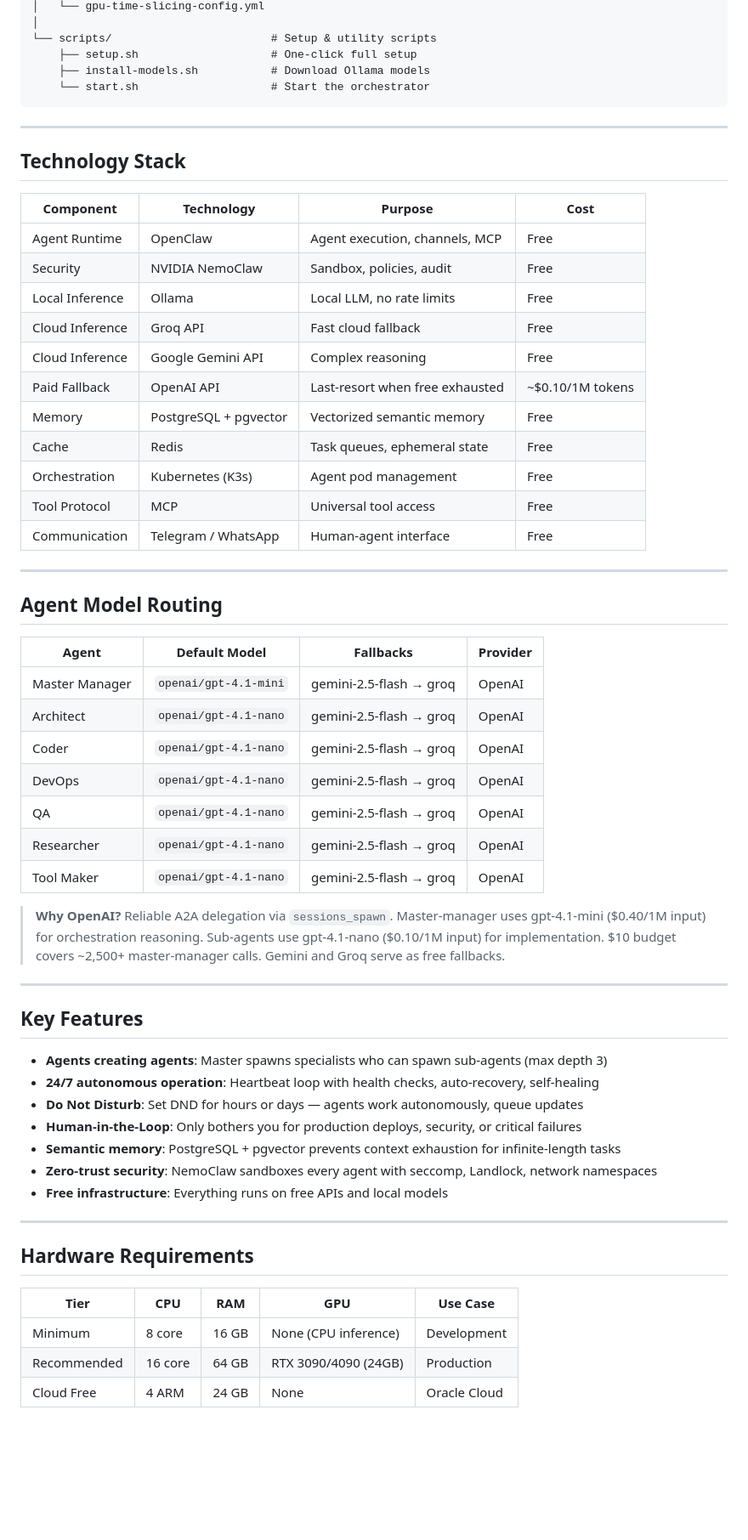
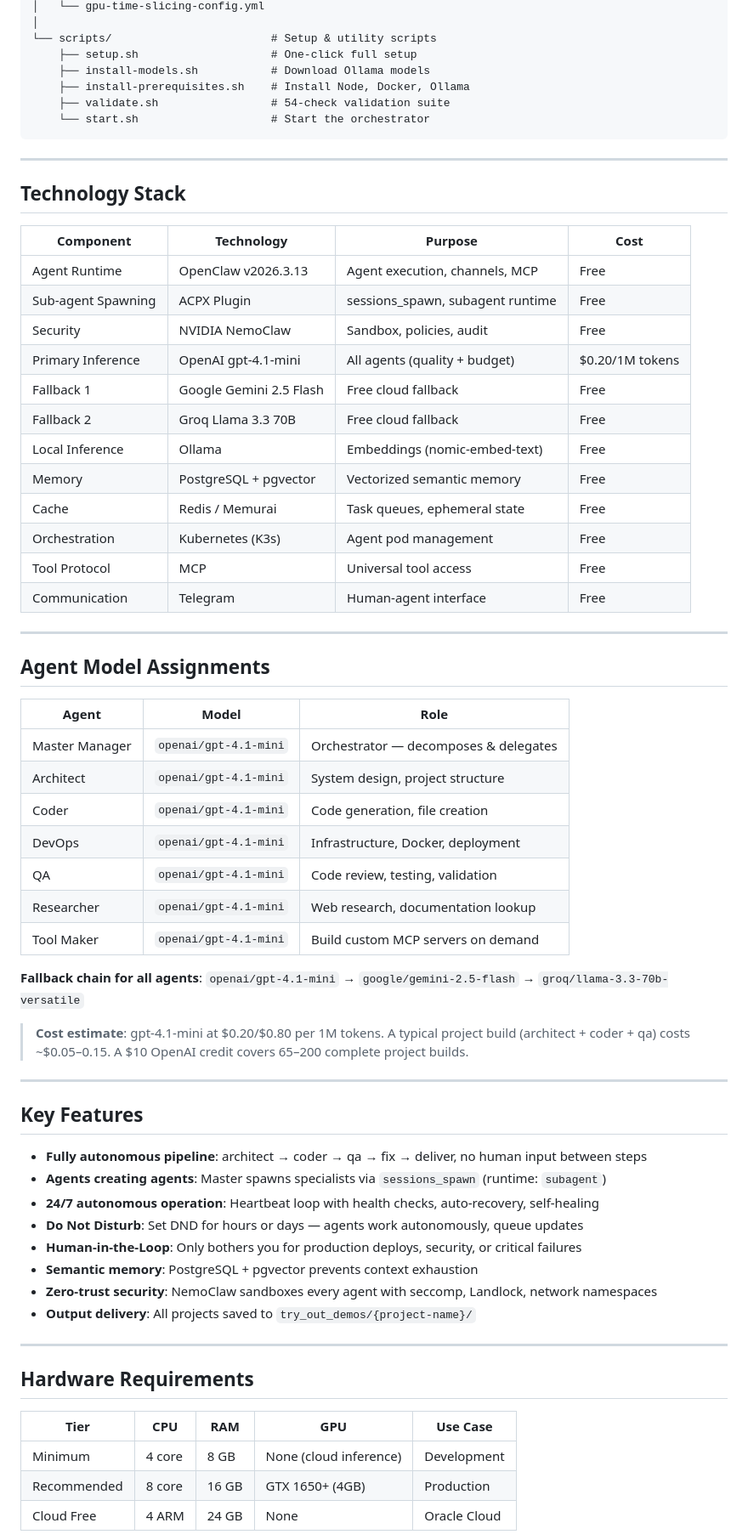
Before and after one commit to Abhishek4411/WOW_AI, a Markdown page: README.md, the part around one of its changes. Shown at 85% size. Drawn GitHub-style; blank space fills up the shorter version.

````diff
--- a/README.md
+++ b/README.md
@@ -178,6 +166,8 @@ wow_ai/
 └── scripts/                        # Setup & utility scripts
     ├── setup.sh                    # One-click full setup
     ├── install-models.sh           # Download Ollama models
+    ├── install-prerequisites.sh    # Install Node, Docker, Ollama
+    ├── validate.sh                 # 54-check validation suite
     └── start.sh                    # Start the orchestrator
 ```
 
@@ -187,45 +177,49 @@ wow_ai/
 
 | Component          | Technology            | Purpose                         | Cost    |
 |--------------------|-----------------------|---------------------------------|---------|
-| Agent Runtime      | OpenClaw              | Agent execution, channels, MCP  | Free    |
+| Agent Runtime      | OpenClaw v2026.3.13   | Agent execution, channels, MCP  | Free    |
+| Sub-agent Spawning | ACPX Plugin           | sessions_spawn, subagent runtime| Free    |
 | Security           | NVIDIA NemoClaw       | Sandbox, policies, audit        | Free    |
-| Local Inference    | Ollama                | Local LLM, no rate limits       | Free    |
-| Cloud Inference    | Groq API              | Fast cloud fallback             | Free    |
-| Cloud Inference    | Google Gemini API     | Complex reasoning               | Free    |
-| Paid Fallback      | OpenAI API            | Last-resort when free exhausted | ~$0.10/1M tokens |
+| Primary Inference  | OpenAI gpt-4.1-mini   | All agents (quality + budget)   | $0.20/1M tokens |
+| Fallback 1         | Google Gemini 2.5 Flash| Free cloud fallback            | Free    |
+| Fallback 2         | Groq Llama 3.3 70B    | Free cloud fallback             | Free    |
+| Local Inference    | Ollama                | Embeddings (nomic-embed-text)   | Free    |
 | Memory             | PostgreSQL + pgvector | Vectorized semantic memory      | Free    |
-| Cache              | Redis                 | Task queues, ephemeral state    | Free    |
+| Cache              | Redis / Memurai       | Task queues, ephemeral state    | Free    |
 | Orchestration      | Kubernetes (K3s)      | Agent pod management            | Free    |
 | Tool Protocol      | MCP                   | Universal tool access           | Free    |
-| Communication      | Telegram / WhatsApp   | Human-agent interface           | Free    |
+| Communication      | Telegram              | Human-agent interface           | Free    |
 
 ---
 
-## Agent Model Routing
+## Agent Model Assignments
 
-| Agent         | Default Model                    | Fallbacks                                      | Provider  |
-|---------------|----------------------------------|-------------------------------------------------|-----------|
-| Master Manager| `openai/gpt-4.1-mini`           | gemini-2.5-flash → groq                        | OpenAI    |
-| Architect     | `openai/gpt-4.1-nano`           | gemini-2.5-flash → groq                        | OpenAI    |
-| Coder         | `openai/gpt-4.1-nano`           | gemini-2.5-flash → groq                        | OpenAI    |
-| DevOps        | `openai/gpt-4.1-nano`           | gemini-2.5-flash → groq                        | OpenAI    |
-| QA            | `openai/gpt-4.1-nano`           | gemini-2.5-flash → groq                        | OpenAI    |
-| Researcher    | `openai/gpt-4.1-nano`           | gemini-2.5-flash → groq                        | OpenAI    |
-| Tool Maker    | `openai/gpt-4.1-nano`           | gemini-2.5-flash → groq                        | OpenAI    |
+| Agent         | Model                    | Role                                    |
+|---------------|--------------------------|-----------------------------------------|
+| Master Manager| `openai/gpt-4.1-mini`   | Orchestrator — decomposes & delegates   |
+| Architect     | `openai/gpt-4.1-mini`   | System design, project structure        |
+| Coder         | `openai/gpt-4.1-mini`   | Code generation, file creation          |
+| DevOps        | `openai/gpt-4.1-mini`   | Infrastructure, Docker, deployment      |
+| QA            | `openai/gpt-4.1-mini`   | Code review, testing, validation        |
+| Researcher    | `openai/gpt-4.1-mini`   | Web research, documentation lookup      |
+| Tool Maker    | `openai/gpt-4.1-mini`   | Build custom MCP servers on demand      |
 
-> **Why OpenAI?** Reliable A2A delegation via `sessions_spawn`. Master-manager uses gpt-4.1-mini ($0.40/1M input) for orchestration reasoning. Sub-agents use gpt-4.1-nano ($0.10/1M input) for implementation. $10 budget covers ~2,500+ master-manager calls. Gemini and Groq serve as free fallbacks.
+**Fallback chain for all agents**: `openai/gpt-4.1-mini` → `google/gemini-2.5-flash` → `groq/llama-3.3-70b-versatile`
+
+> **Cost estimate**: gpt-4.1-mini at $0.20/$0.80 per 1M tokens. A typical project build (architect + coder + qa) costs ~$0.05–0.15. A $10 OpenAI credit covers 65–200 complete project builds.
 
 ---
 
 ## Key Features
 
-- **Agents creating agents**: Master spawns specialists who can spawn sub-agents (max depth 3)
+- **Fully autonomous pipeline**: architect → coder → qa → fix → deliver, no human input between steps
+- **Agents creating agents**: Master spawns specialists via `sessions_spawn` (runtime: `subagent`)
 - **24/7 autonomous operation**: Heartbeat loop with health checks, auto-recovery, self-healing
 - **Do Not Disturb**: Set DND for hours or days — agents work autonomously, queue updates
 - **Human-in-the-Loop**: Only bothers you for production deploys, security, or critical failures
-- **Semantic memory**: PostgreSQL + pgvector prevents context exhaustion for infinite-length tasks
+- **Semantic memory**: PostgreSQL + pgvector prevents context exhaustion
 - **Zero-trust security**: NemoClaw sandboxes every agent with seccomp, Landlock, network namespaces
-- **Free infrastructure**: Everything runs on free APIs and local models
+- **Output delivery**: All projects saved to `try_out_demos/{project-name}/`
 
 ---
 
@@ -233,6 +227,6 @@ wow_ai/
 
 | Tier          | CPU    | RAM   | GPU                   | Use Case         |
 |---------------|--------|-------|-----------------------|------------------|
-| Minimum       | 8 core | 16 GB | None (CPU inference)  | Development      |
-| Recommended   | 16 core| 64 GB | RTX 3090/4090 (24GB)  | Production       |
+| Minimum       | 4 core | 8 GB  | None (cloud inference)| Development      |
+| Recommended   | 8 core | 16 GB | GTX 1650+ (4GB)       | Production       |
 | Cloud Free    | 4 ARM  | 24 GB | None                  | Oracle Cloud     |
````
Also changed, not shown: other parts of README.md (+74 -81 lines), BLUEPRINT.md (+46 -40 lines), PROJECT_NOTES.md (+14 -6 lines).
